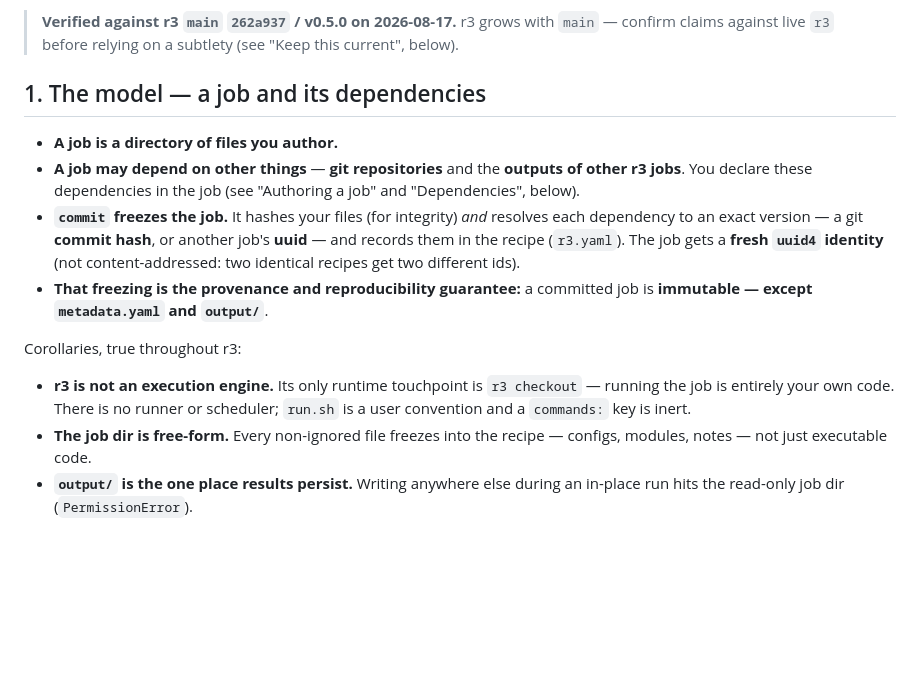
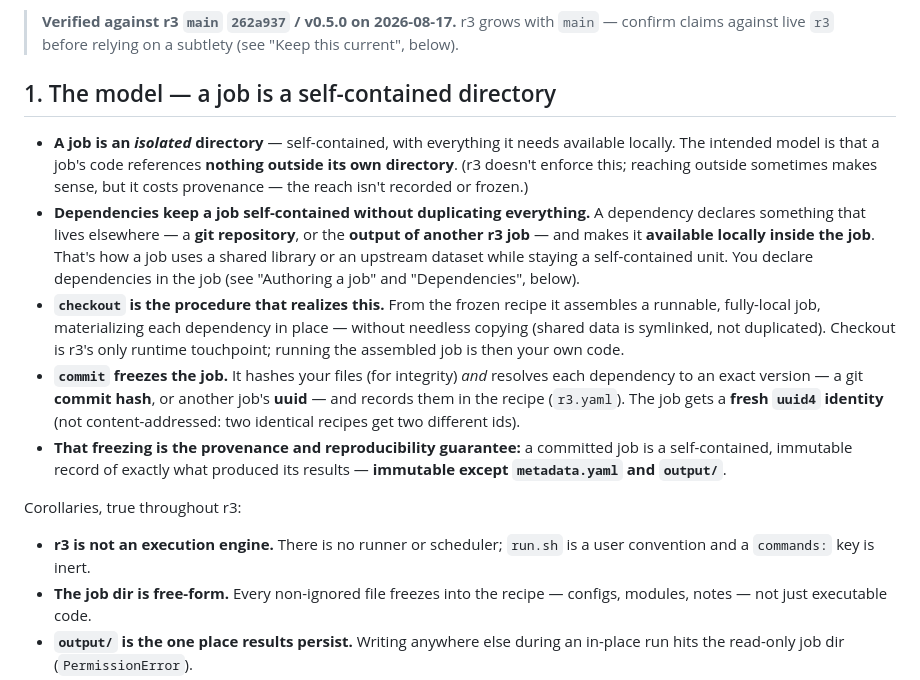
Before and after one commit to matthias-k/r3-tooling, a Markdown page: skills/r3/SKILL.md, the part around the change. Drawn GitHub-style; blank space fills up the shorter version.

Commit message:
feat(r3-skill): frame a job as a self-contained/isolated dir — deps make non-local things local, checkout realizes it

```diff
--- a/skills/r3/SKILL.md
+++ b/skills/r3/SKILL.md
@@ -17,23 +17,32 @@ work against a **repository** — create one with `r3 init <path>` and point r3
 > **Verified against r3 `main` `262a937` / v0.5.0 on 2026-08-17.** r3 grows with `main` —
 > confirm claims against live `r3` before relying on a subtlety (see "Keep this current", below).
 
-## 1. The model — a job and its dependencies
+## 1. The model — a job is a self-contained directory
 
-- **A job is a directory of files you author.**
-- **A job may depend on other things** — **git repositories** and the **outputs of other
-  r3 jobs**. You declare these dependencies in the job (see "Authoring a job" and
-  "Dependencies", below).
+- **A job is an *isolated* directory** — self-contained, with everything it needs available
+  locally. The intended model is that a job's code references **nothing outside its own
+  directory**. (r3 doesn't enforce this; reaching outside sometimes makes sense, but it costs
+  provenance — the reach isn't recorded or frozen.)
+- **Dependencies keep a job self-contained without duplicating everything.** A dependency
+  declares something that lives elsewhere — a **git repository**, or the **output of another
+  r3 job** — and makes it **available locally inside the job**. That's how a job uses a shared
+  library or an upstream dataset while staying a self-contained unit. You declare dependencies
+  in the job (see "Authoring a job" and "Dependencies", below).
+- **`checkout` is the procedure that realizes this.** From the frozen recipe it assembles a
+  runnable, fully-local job, materializing each dependency in place — without needless copying
+  (shared data is symlinked, not duplicated). Checkout is r3's only runtime touchpoint;
+  running the assembled job is then your own code.
 - **`commit` freezes the job.** It hashes your files (for integrity) *and* resolves each
   dependency to an exact version — a git **commit hash**, or another job's **uuid** — and
   records them in the recipe (`r3.yaml`). The job gets a **fresh `uuid4` identity** (not
   content-addressed: two identical recipes get two different ids).
-- **That freezing is the provenance and reproducibility guarantee:** a committed job is
-  **immutable — except `metadata.yaml` and `output/`**.
+- **That freezing is the provenance and reproducibility guarantee:** a committed job is a
+  self-contained, immutable record of exactly what produced its results — **immutable except
+  `metadata.yaml` and `output/`**.
 
 Corollaries, true throughout r3:
 
-- **r3 is not an execution engine.** Its only runtime touchpoint is `r3 checkout` — running
-  the job is entirely your own code. There is no runner or scheduler; `run.sh` is a user
+- **r3 is not an execution engine.** There is no runner or scheduler; `run.sh` is a user
   convention and a `commands:` key is inert.
 - **The job dir is free-form.** Every non-ignored file freezes into the recipe — configs,
   modules, notes — not just executable code.
```
Also changed, not shown: docs/specs/2026-08-15-r3-skill-design.md (+6 -2 lines).
